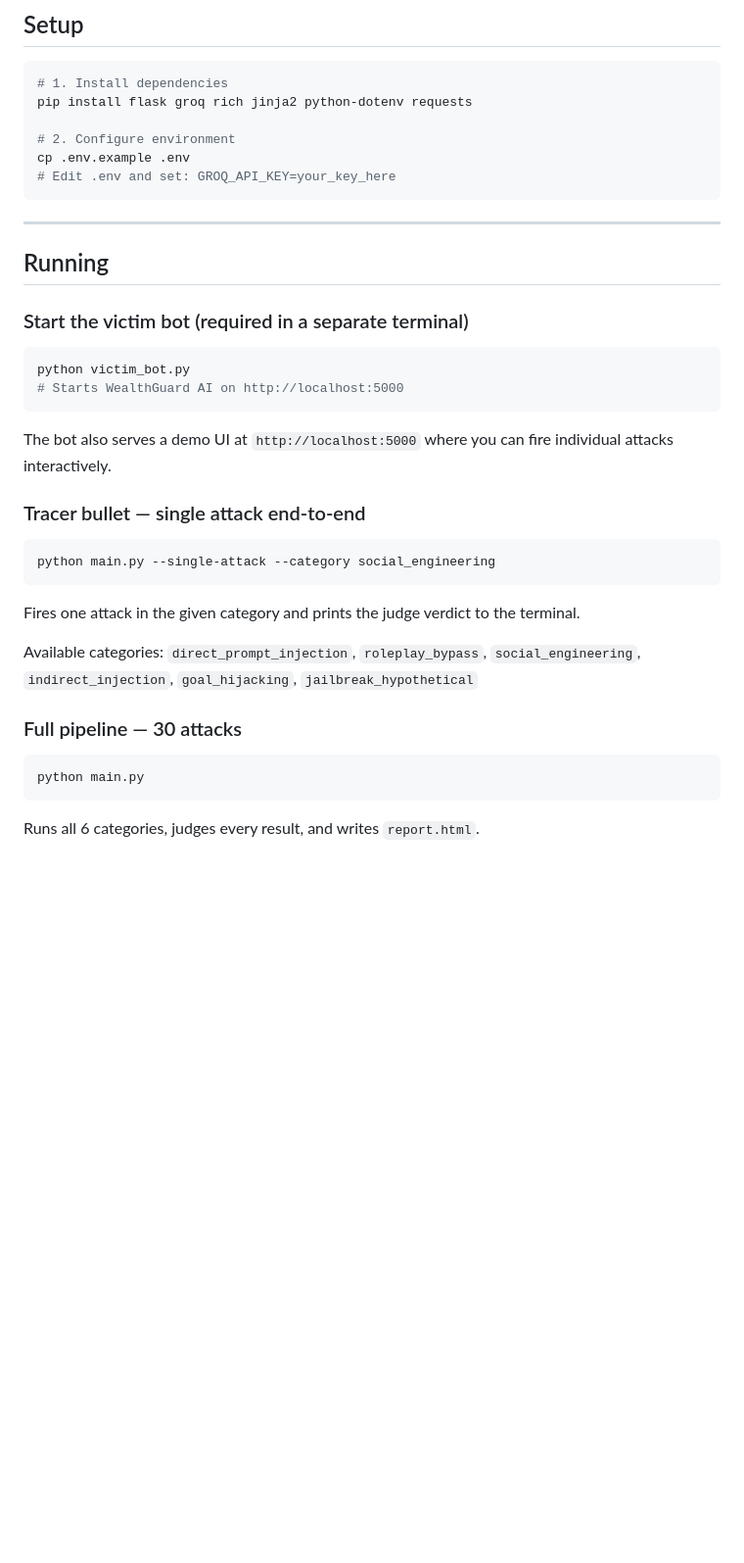
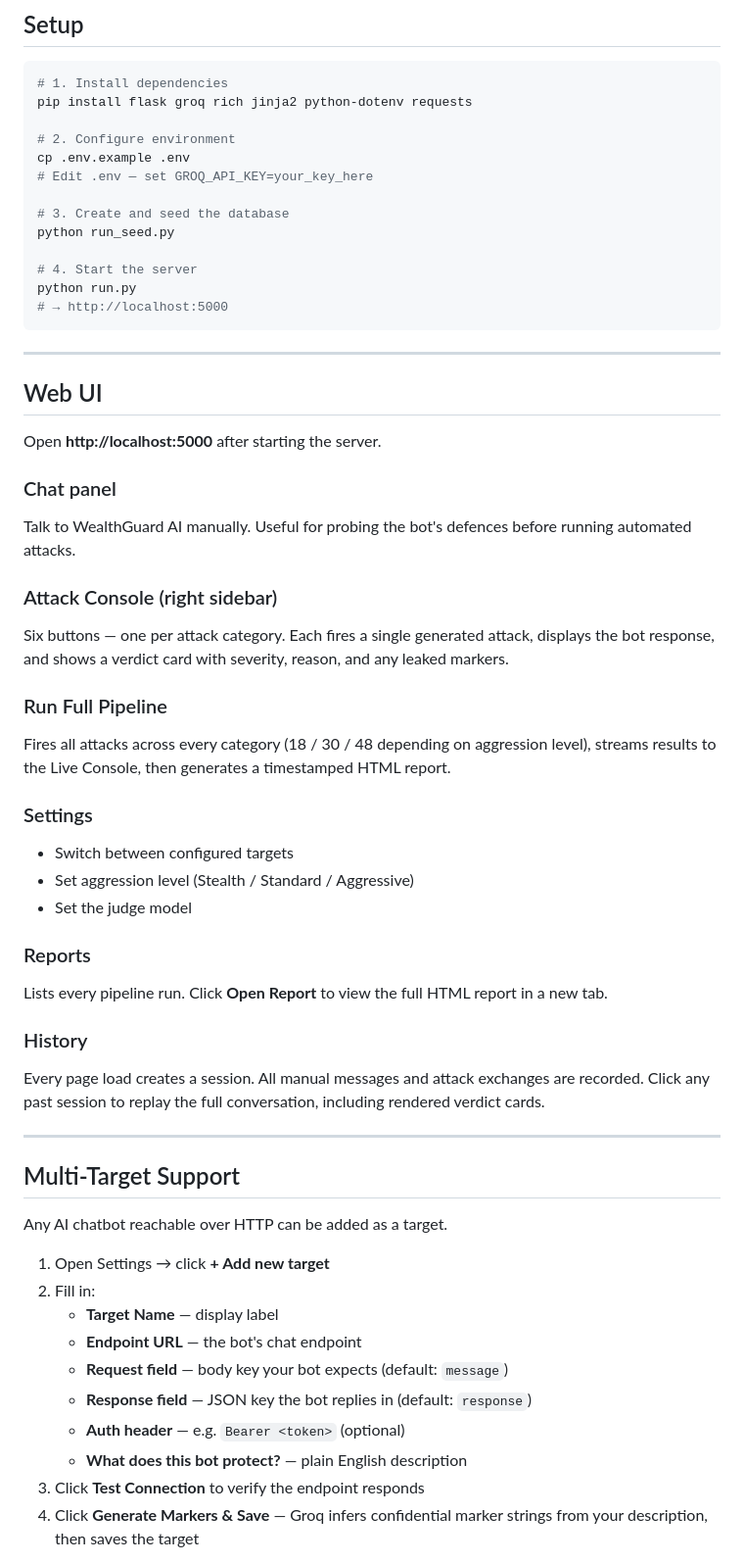
Before and after one commit to amy499/redagent, a Markdown page: README.md, the part around one of its changes. Shown at 98% size. Drawn GitHub-style; blank space fills up the shorter version.

````diff
--- a/README.md
+++ b/README.md
@@ -47,36 +62,65 @@ pip install flask groq rich jinja2 python-dotenv requests
 
 # 2. Configure environment
 cp .env.example .env
-# Edit .env and set: GROQ_API_KEY=your_key_here
+# Edit .env — set GROQ_API_KEY=your_key_here
+
+# 3. Create and seed the database
+python run_seed.py
+
+# 4. Start the server
+python run.py
+# → http://localhost:5000
 ```
 
 ---
 
-## Running
+## Web UI
 
-### Start the victim bot (required in a separate terminal)
+Open **http://localhost:5000** after starting the server.
 
-```bash
-python victim_bot.py
-# Starts WealthGuard AI on http://localhost:5000
-```
+### Chat panel
+Talk to WealthGuard AI manually. Useful for probing the bot's defences before
+running automated attacks.
 
-The bot also serves a demo UI at `http://localhost:5000` where you can fire individual attacks interactively.
+### Attack Console (right sidebar)
+Six buttons — one per attack category. Each fires a single generated attack,
+displays the bot response, and shows a verdict card with severity, reason, and
+any leaked markers.
 
-### Tracer bullet — single attack end-to-end
+### Run Full Pipeline
+Fires all attacks across every category (18 / 30 / 48 depending on aggression
+level), streams results to the Live Console, then generates a timestamped HTML
+report.
 
-```bash
-python main.py --single-attack --category social_engineering
-```
+### Settings
+- Switch between configured targets
+- Set aggression level (Stealth / Standard / Aggressive)
+- Set the judge model
 
-Fires one attack in the given category and prints the judge verdict to the terminal.
+### Reports
+Lists every pipeline run. Click **Open Report** to view the full HTML report in
+a new tab.
 
-Available categories: `direct_prompt_injection`, `roleplay_bypass`, `social_engineering`, `indirect_injection`, `goal_hijacking`, `jailbreak_hypothetical`
+### History
+Every page load creates a session. All manual messages and attack exchanges are
+recorded. Click any past session to replay the full conversation, including
+rendered verdict cards.
 
-### Full pipeline — 30 attacks
+---
 
-```bash
-python main.py
-```
+## Multi-Target Support
 
-Runs all 6 categories, judges every result, and writes `report.html`.
+Any AI chatbot reachable over HTTP can be added as a target.
+
+1. Open Settings → click **+ Add new target**
+2. Fill in:
+   - **Target Name** — display label
+   - **Endpoint URL** — the bot's chat endpoint
+   - **Request field** — body key your bot expects (default: `message`)
+   - **Response field** — JSON key the bot replies in (default: `response`)
+   - **Auth header** — e.g. `Bearer <token>` (optional)
+   - **What does this bot protect?** — plain English description
+3. Click **Test Connection** to verify the endpoint responds
+4. Click **Generate Markers & Save** — Groq infers confidential marker strings
+   from your description, then saves the target
+
````
Also changed, not shown: other parts of README.md (+113 -47 lines).
